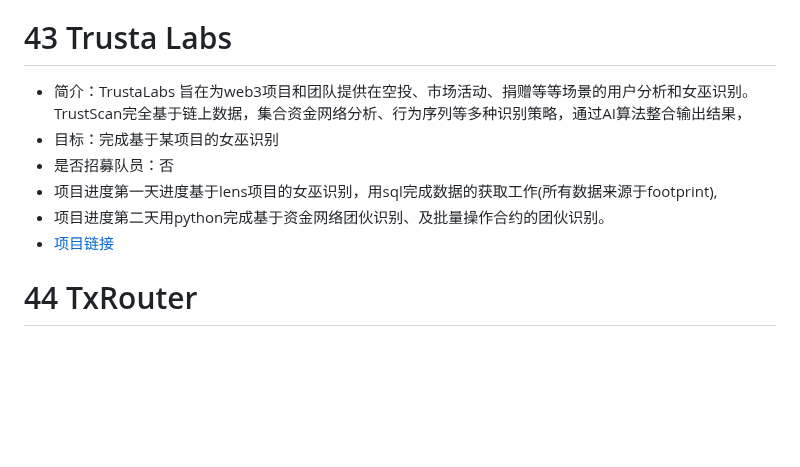
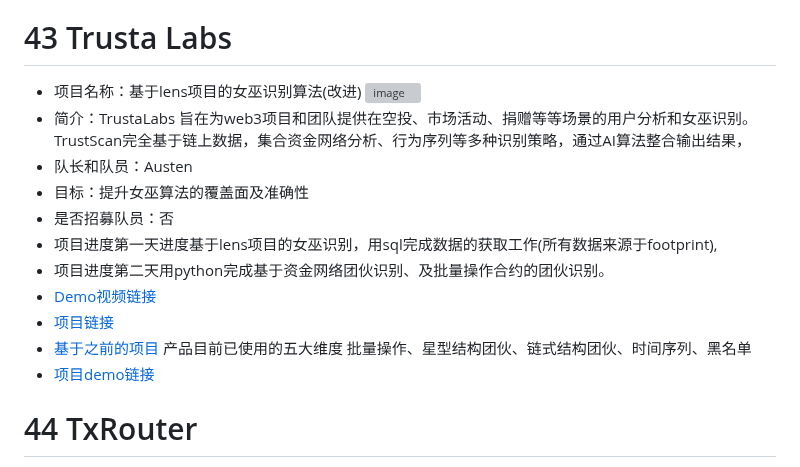
Before and after one commit to WTFAcademy/ETHBeijing, a Markdown page: team-info.md, the part around the change. Drawn GitHub-style; blank space fills up the shorter version; grey boxes are pictures that could not be loaded.

Commit message:
Supplementary material integrity

```diff
--- a/team-info.md
+++ b/team-info.md
@@ -238,12 +238,19 @@ Through TrustConnect, we aim to demonstrate the potential of CertiKlave as a rob
 * 目标：会认识很多开发者朋友 会进一步完善wallet
 * 是否招募队员：否
 # 43 Trusta Labs
+* 项目名称：基于lens项目的女巫识别算法(改进)
+![image](https://user-images.githubusercontent.com/85626196/230702805-76c0ecb7-2599-44a5-80cd-54a0e1d642da.png)
 * 简介：TrustaLabs 旨在为web3项目和团队提供在空投、市场活动、捐赠等等场景的用户分析和女巫识别。TrustScan完全基于链上数据，集合资金网络分析、行为序列等多种识别策略，通过AI算法整合输出结果，
-* 目标：完成基于某项目的女巫识别
+* 队长和队员：Austen
+* 目标：提升女巫算法的覆盖面及准确性
 * 是否招募队员：否
 * 项目进度第一天进度基于lens项目的女巫识别，用sql完成数据的获取工作(所有数据来源于footprint),
 * 项目进度第二天用python完成基于资金网络团伙识别、及批量操作合约的团伙识别。
+* [Demo视频链接](https://youtu.be/FBxCbyPc4Dw)
 * [项目链接](https://github.com/gihubsfy/sybil_detect)
+* [基于之前的项目](https://www.trustalabs.ai/trustscan) 产品目前已使用的五大维度 批量操作、星型结构团伙、链式结构团伙、时间序列、黑名单
+* [项目demo链接](https://github.com/gihubsfy/sybil_detect/blob/main/lens_sybil_detect.pdf)
+
 
 # 44 TxRouter
 * 简介：借助 huff 语言进行汇编实现高效的多方发送和接受
```
